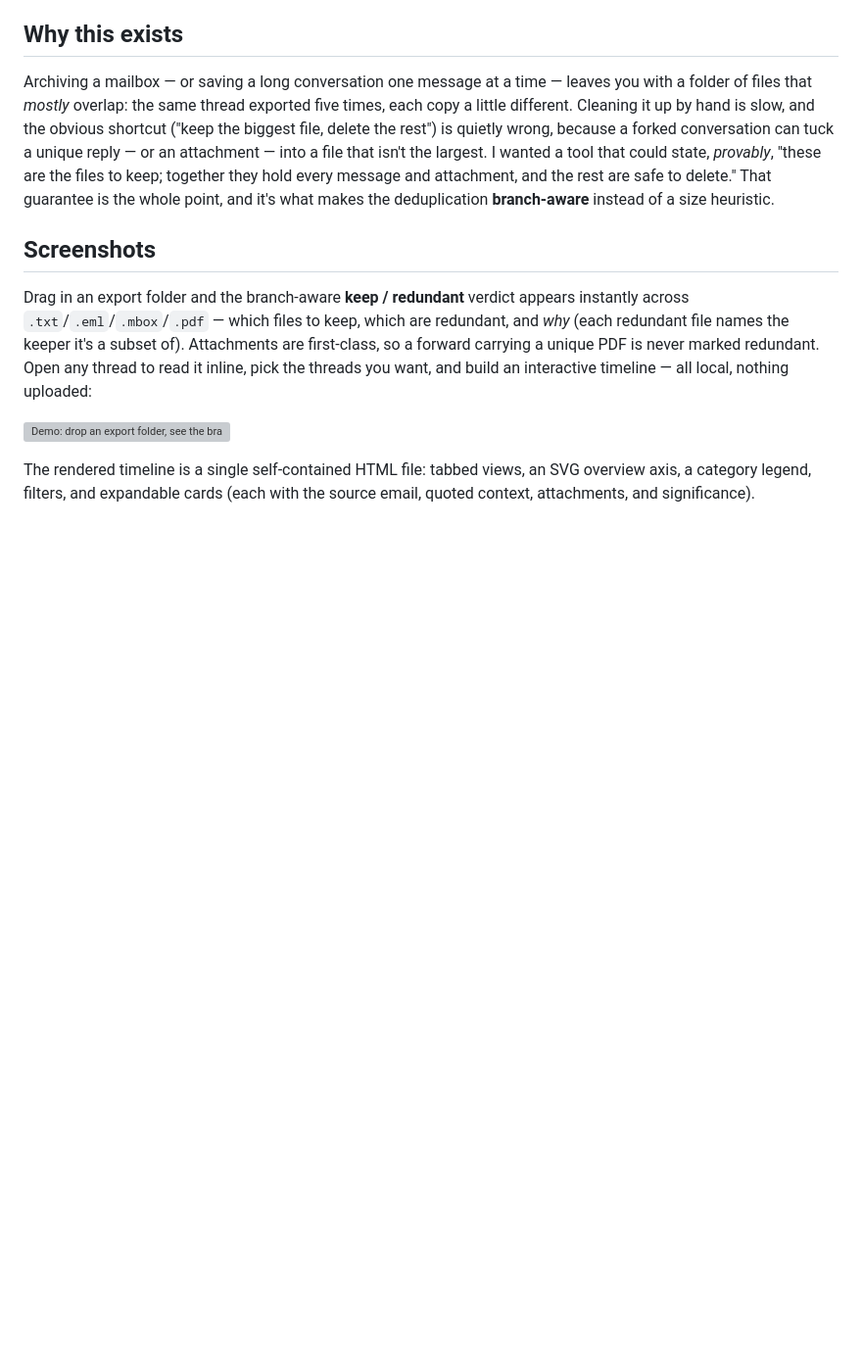
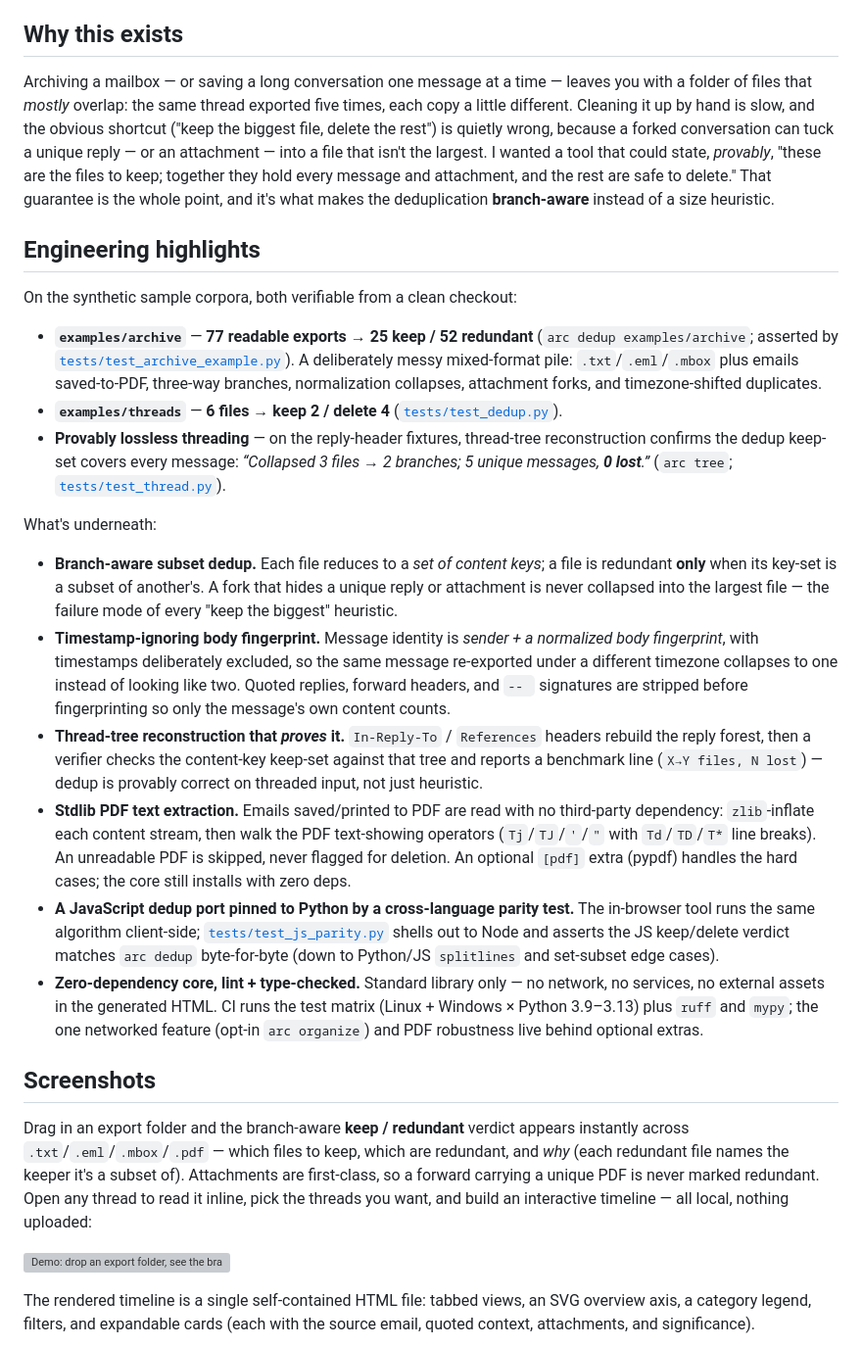
Before and after one commit to mermilke/archive-reconstruction-platform, a Markdown page: README.md, the part around the change. Shown at 98% size. GitHub-like rendering; blank space fills up the shorter version; grey boxes are pictures that could not be loaded.

Commit message:
README: add "Engineering highlights" section with headline metrics
Lead with the verifiable numbers (archive 77 -> 25 keep / 52 redundant;
threads 6 -> keep 2 / delete 4; thread reconstruction "3 -> 2 branches,
0 lost") each linked to the test that asserts it, then tight bullets on
the non-obvious depth: branch-aware subset dedup, timestamp-ignoring body
fingerprint, header-based thread-tree verification, stdlib PDF extraction,
the JS port pinned by a parity test, and the zero-dep lint/type-checked core.

```diff
--- a/README.md
+++ b/README.md
@@ -59,6 +59,54 @@ file that isn't the largest. I wanted a tool that could state, *provably*, "thes
 are the files to keep; together they hold every message and attachment, and the
 rest are safe to delete." That guarantee is the whole point, and it's what makes
 the deduplication **branch-aware** instead of a size heuristic.
+
+## Engineering highlights
+
+On the synthetic sample corpora, both verifiable from a clean checkout:
+
+- **`examples/archive`** — **77 readable exports → 25 keep / 52 redundant**
+  (`arc dedup examples/archive`; asserted by
+  [`tests/test_archive_example.py`](tests/test_archive_example.py)). A
+  deliberately messy mixed-format pile: `.txt`/`.eml`/`.mbox` plus emails
+  saved-to-PDF, three-way branches, normalization collapses, attachment forks,
+  and timezone-shifted duplicates.
+- **`examples/threads`** — **6 files → keep 2 / delete 4**
+  ([`tests/test_dedup.py`](tests/test_dedup.py)).
+- **Provably lossless threading** — on the reply-header fixtures, thread-tree
+  reconstruction confirms the dedup keep-set covers every message:
+  *“Collapsed 3 files → 2 branches; 5 unique messages, **0 lost**.”*
+  (`arc tree`; [`tests/test_thread.py`](tests/test_thread.py)).
+
+What's underneath:
+
+- **Branch-aware subset dedup.** Each file reduces to a *set of content keys*; a
+  file is redundant **only** when its key-set is a subset of another's. A fork
+  that hides a unique reply or attachment is never collapsed into the largest
+  file — the failure mode of every "keep the biggest" heuristic.
+- **Timestamp-ignoring body fingerprint.** Message identity is *sender + a
+  normalized body fingerprint*, with timestamps deliberately excluded, so the
+  same message re-exported under a different timezone collapses to one instead of
+  looking like two. Quoted replies, forward headers, and `-- ` signatures are
+  stripped before fingerprinting so only the message's own content counts.
+- **Thread-tree reconstruction that *proves* it.** `In-Reply-To` / `References`
+  headers rebuild the reply forest, then a verifier checks the content-key
+  keep-set against that tree and reports a benchmark line (`X→Y files, N lost`) —
+  dedup is provably correct on threaded input, not just heuristic.
+- **Stdlib PDF text extraction.** Emails saved/printed to PDF are read with no
+  third-party dependency: `zlib`-inflate each content stream, then walk the PDF
+  text-showing operators (`Tj`/`TJ`/`'`/`"` with `Td`/`TD`/`T*` line breaks). An
+  unreadable PDF is skipped, never flagged for deletion. An optional `[pdf]`
+  extra (pypdf) handles the hard cases; the core still installs with zero deps.
+- **A JavaScript dedup port pinned to Python by a cross-language parity test.**
+  The in-browser tool runs the same algorithm client-side;
+  [`tests/test_js_parity.py`](tests/test_js_parity.py) shells out to Node and
+  asserts the JS keep/delete verdict matches `arc dedup` byte-for-byte (down to
+  Python/JS `splitlines` and set-subset edge cases).
+- **Zero-dependency core, lint + type-checked.** Standard library only — no
+  network, no services, no external assets in the generated HTML. CI runs the
+  test matrix (Linux + Windows × Python 3.9–3.13) plus `ruff` and `mypy`; the
+  one networked feature (opt-in `arc organize`) and PDF robustness live behind
+  optional extras.
 
 ## Screenshots
 
```
